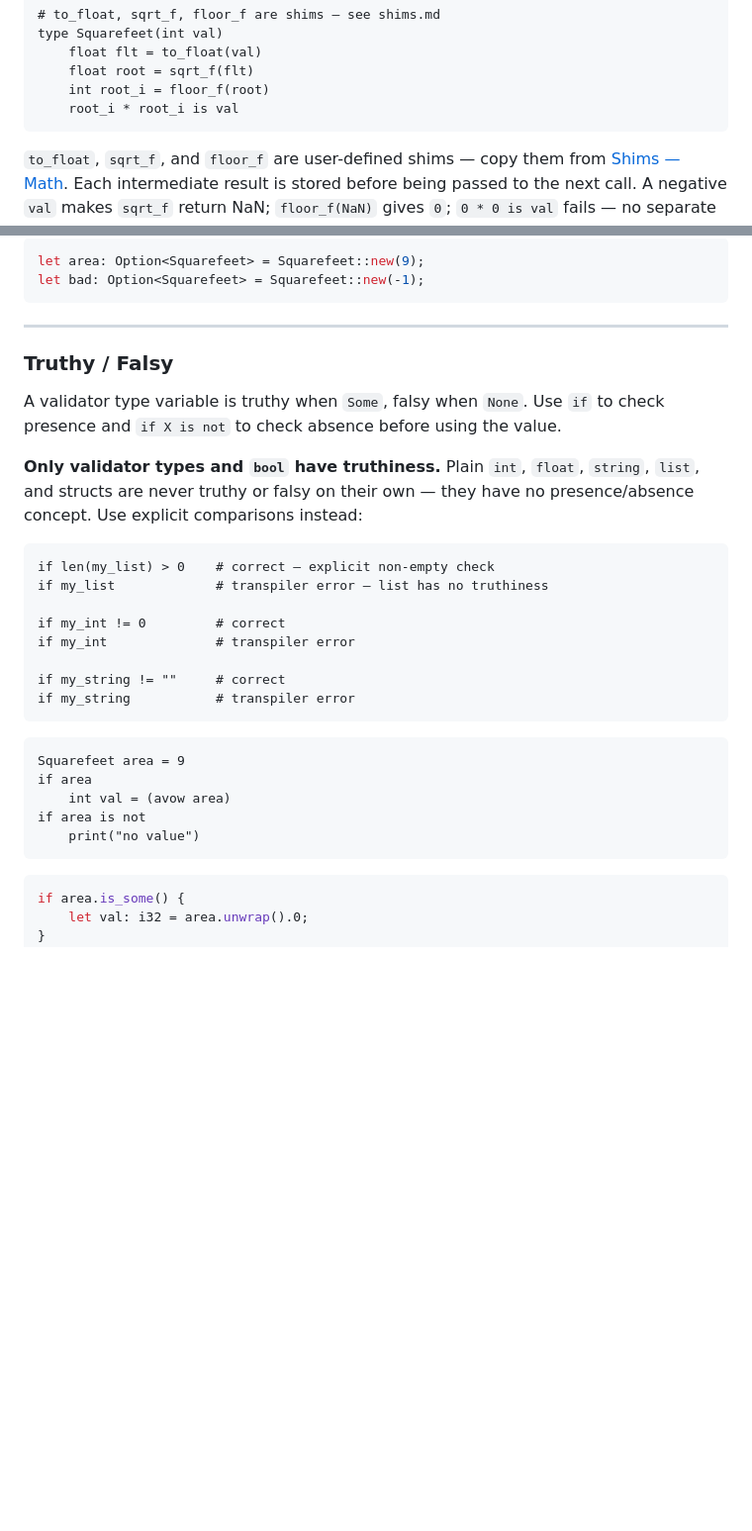
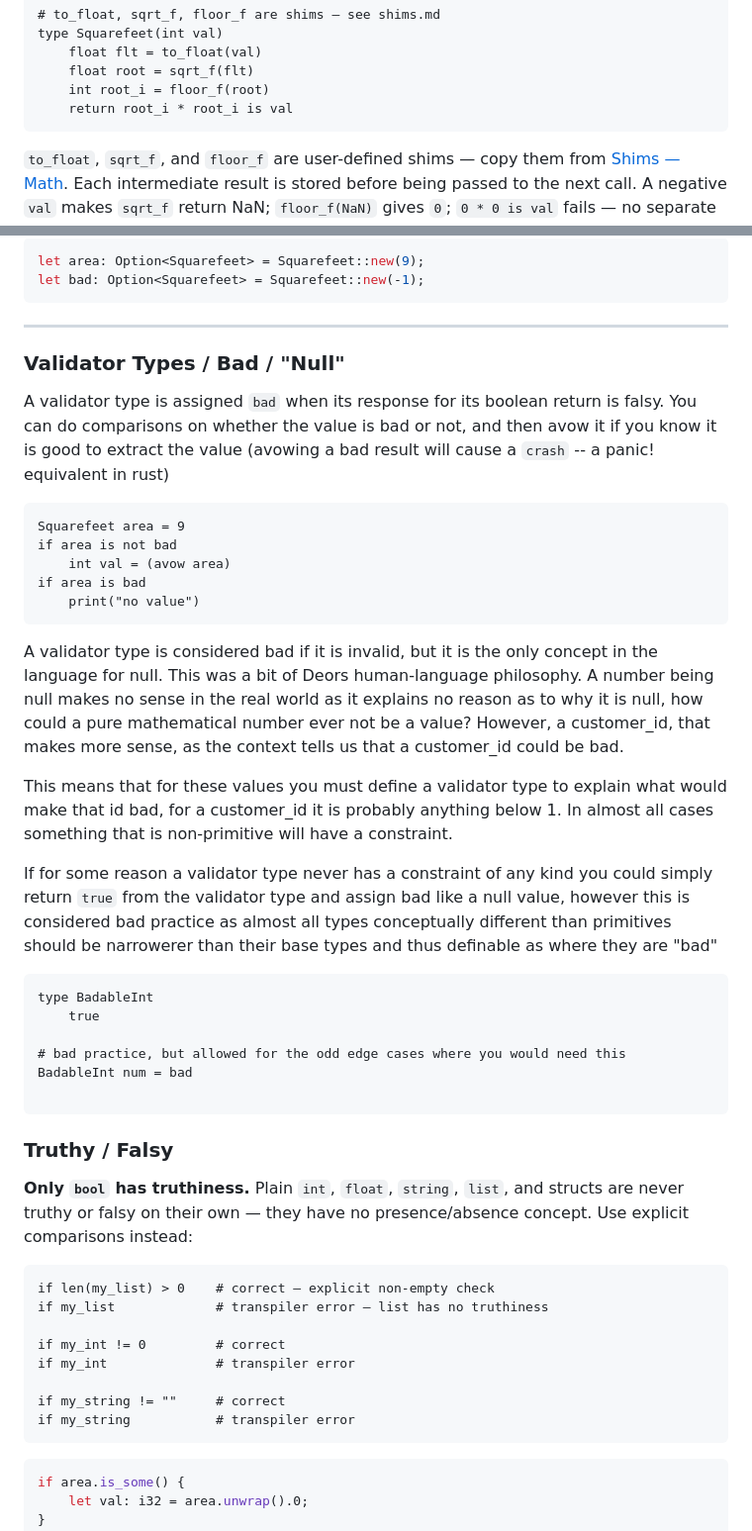
Before and after one commit to nathanphoffman/DeorLang, a Markdown page: specification/docs/types.md, 2 parts joined by grey strips. Shown at 99% size. Drawn GitHub-style; blank space fills up the shorter version.

Commit message:
adding to specification docuements

````diff
--- a/specification/docs/types.md
+++ b/specification/docs/types.md
@@ -50,7 +50,7 @@ type Squarefeet(int val)
     float flt = to_float(val)
     float root = sqrt_f(flt)
     int root_i = floor_f(root)
-    root_i * root_i is val
+    return root_i * root_i is val
 ```
 
 `to_float`, `sqrt_f`, and `floor_f` are user-defined shims — copy them from [Shims — Math](shims.md#math). Each intermediate result is stored before being passed to the next call. A negative `val` makes `sqrt_f` return NaN; `floor_f(NaN)` gives `0`; `0 * 0 is val` fails — no separate guard needed.
@@ -84,11 +84,39 @@ let bad: Option<Squarefeet> = Squarefeet::new(-1);
 
 ---
 
+
+
+### Validator Types / Bad / "Null"
+A validator type is assigned ```bad``` when its response for its boolean return is falsy. You can do comparisons on whether the value is bad or not, and then avow it if you know it is good to extract the value (avowing a bad result will cause a ```crash``` -- a panic! equivalent in rust)
+
+```
+Squarefeet area = 9
+if area is not bad
+    int val = (avow area)
+if area is bad
+    print("no value")
+```
+
+A validator type is considered bad if it is invalid, but it is the only concept in the language for null.  This was a bit of Deors human-language philosophy. A number being null makes no sense in the real world as it explains no reason as to why it is null, how could a pure mathematical number ever not be a value? However, a customer_id, that makes more sense, as the context tells us that a customer_id could be bad.
+
+This means that for these values you must define a validator type to explain what would make that id bad, for a customer_id it is probably anything below 1.  In almost all cases something that is non-primitive will have a constraint.
+
+If for some reason a validator type never has a constraint of any kind you could simply return ```true``` from the validator type and assign bad like a null value, however this is considered bad practice as almost all types conceptually different than primitives should be narrowerer than their base types and thus definable as where they are "bad"
+```
+type BadableInt
+    true
+
+# bad practice, but allowed for the odd edge cases where you would need this
+BadableInt num = bad
+
+```
+
+
 ### Truthy / Falsy
 
-A validator type variable is truthy when `Some`, falsy when `None`. Use `if` to check presence and `if X is not` to check absence before using the value.
 
-**Only validator types and `bool` have truthiness.** Plain `int`, `float`, `string`, `list`, and structs are never truthy or falsy on their own — they have no presence/absence concept. Use explicit comparisons instead:
+
+**Only `bool` has truthiness.** Plain `int`, `float`, `string`, `list`, and structs are never truthy or falsy on their own — they have no presence/absence concept. Use explicit comparisons instead:
 
 ```
 if len(my_list) > 0    # correct — explicit non-empty check
@@ -101,13 +129,7 @@ if my_string != ""     # correct
 if my_string           # transpiler error
 ```
 
-```
-Squarefeet area = 9
-if area
-    int val = (avow area)
-if area is not
-    print("no value")
-```
+
 
 ```rust
 if area.is_some() {
````
Also changed, not shown: specification/docs/collections.md (+15 -1 lines), specification/docs/roadmap.md (+0 -11 lines).
